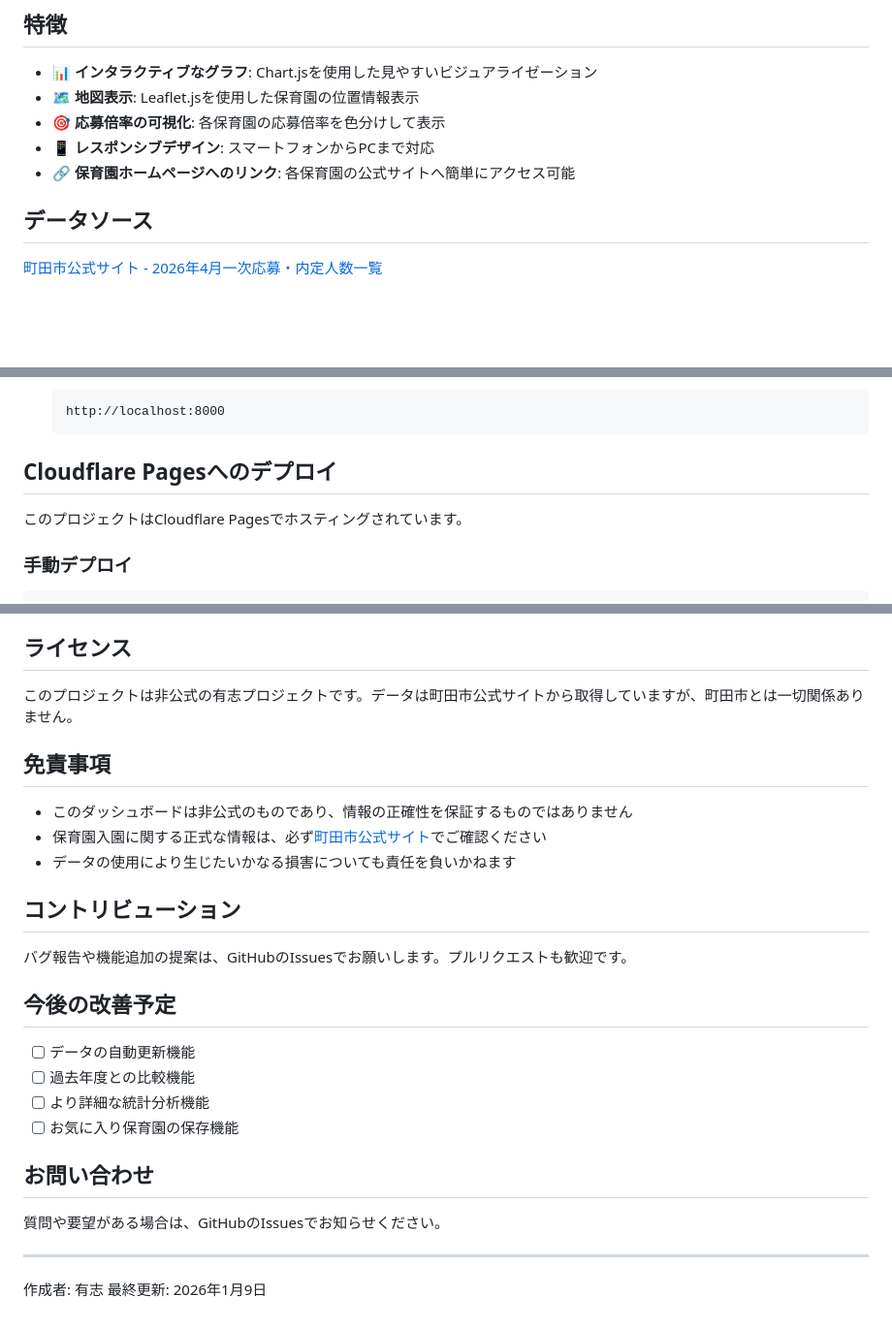
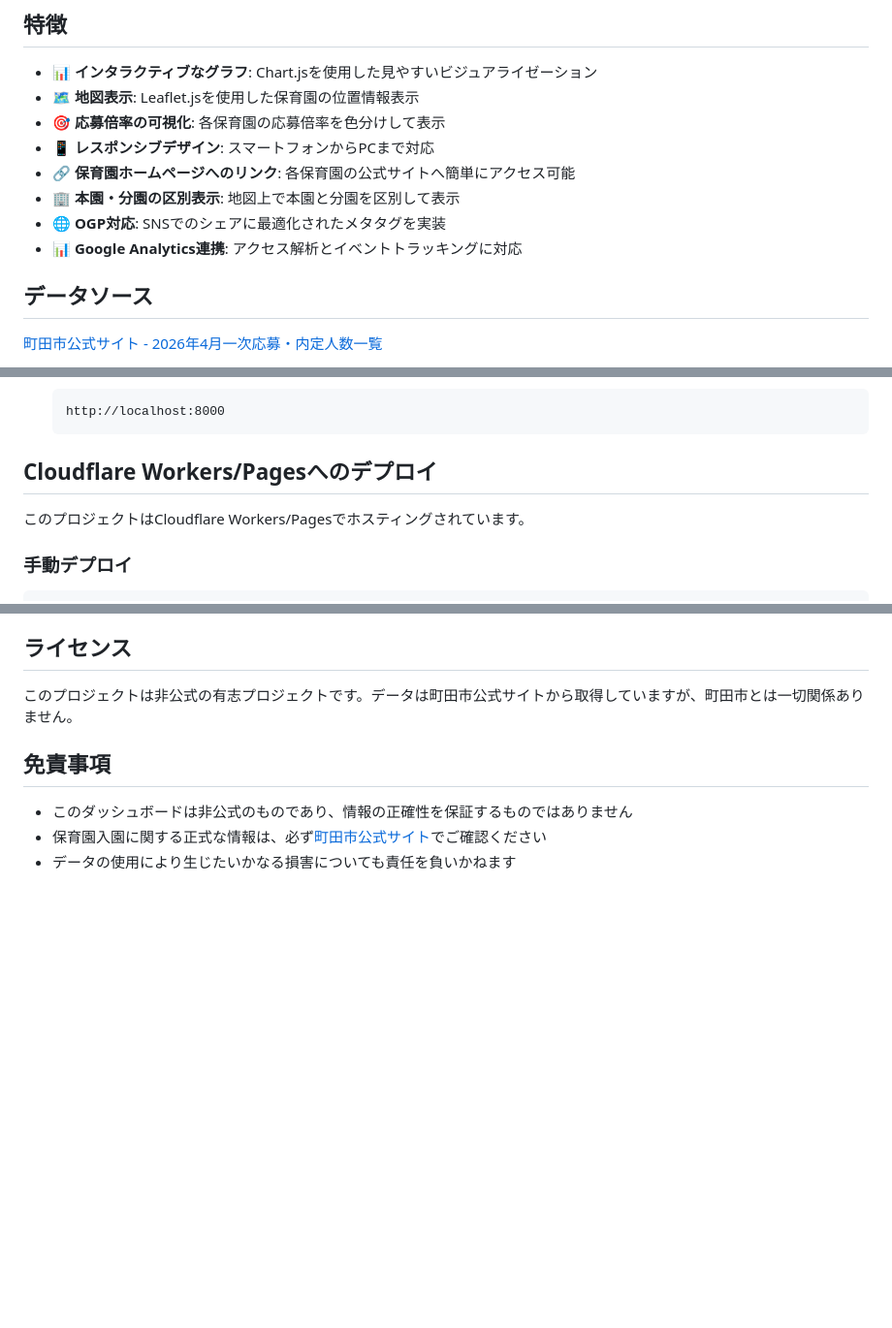
Before and after one commit to onysuke/machida-hoikuen-stats-2026, a Markdown page: README.md, 3 parts joined by grey strips. Shown at 97% size. Rendered like a GitHub page; blank space fills up the shorter version.

Commit message:
docs: README.mdを現在の状態に合わせて更新
- デモサイトのURLをhyodo-dev.workers.devに変更
- 最近実装された機能を特徴セクションに追加（本園・分園の区別表示、OGP対応、Google Analytics連携）
- デプロイセクションのタイトルを「Cloudflare Workers/Pages」に修正
- 不要なセクション（コントリビューション、今後の改善予定、お問い合わせ、作成者情報）を削除

Co-Authored-By: Claude <noreply@anthropic.com>

````diff
--- a/README.md
+++ b/README.md
@@ -23,6 +23,9 @@ https://machida-hoikuen-stats-2026.pages.dev/
 - 🎯 **応募倍率の可視化**: 各保育園の応募倍率を色分けして表示
 - 📱 **レスポンシブデザイン**: スマートフォンからPCまで対応
 - 🔗 **保育園ホームページへのリンク**: 各保育園の公式サイトへ簡単にアクセス可能
+- 🏢 **本園・分園の区別表示**: 地図上で本園と分園を区別して表示
+- 🌐 **OGP対応**: SNSでのシェアに最適化されたメタタグを実装
+- 📊 **Google Analytics連携**: アクセス解析とイベントトラッキングに対応
 
 ## データソース
 
@@ -82,9 +85,9 @@ machida-hoikuen-stats-2026/
    http://localhost:8000
    ```
 
-## Cloudflare Pagesへのデプロイ
+## Cloudflare Workers/Pagesへのデプロイ
 
-このプロジェクトはCloudflare Pagesでホスティングされています。
+このプロジェクトはCloudflare Workers/Pagesでホスティングされています。
 
 ### 手動デプロイ
 
@@ -117,23 +120,3 @@ GitHubリポジトリとCloudflare Pagesを連携すると、`main`ブランチ
 - このダッシュボードは非公式のものであり、情報の正確性を保証するものではありません
 - 保育園入園に関する正式な情報は、必ず[町田市公式サイト](https://kosodate-machida.tokyo.jp/)でご確認ください
 - データの使用により生じたいかなる損害についても責任を負いかねます
-
-## コントリビューション
-
-バグ報告や機能追加の提案は、GitHubのIssuesでお願いします。プルリクエストも歓迎です。
-
-## 今後の改善予定
-
-- [ ] データの自動更新機能
-- [ ] 過去年度との比較機能
-- [ ] より詳細な統計分析機能
-- [ ] お気に入り保育園の保存機能
-
-## お問い合わせ
-
-質問や要望がある場合は、GitHubのIssuesでお知らせください。
-
----
-
-作成者: 有志
-最終更新: 2026年1月9日
````
Also changed, not shown: other parts of README.md (+1 -1 lines).
